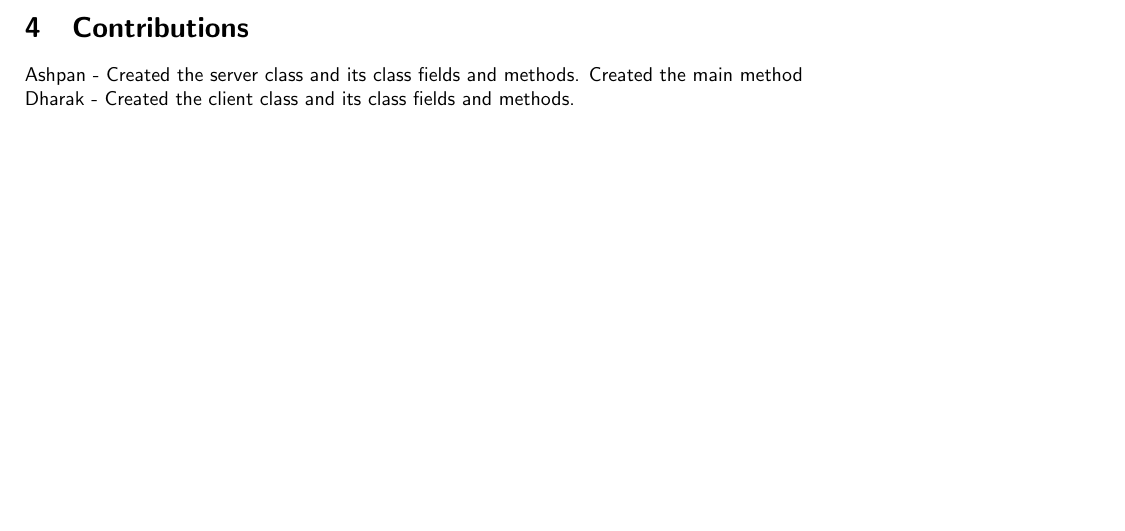
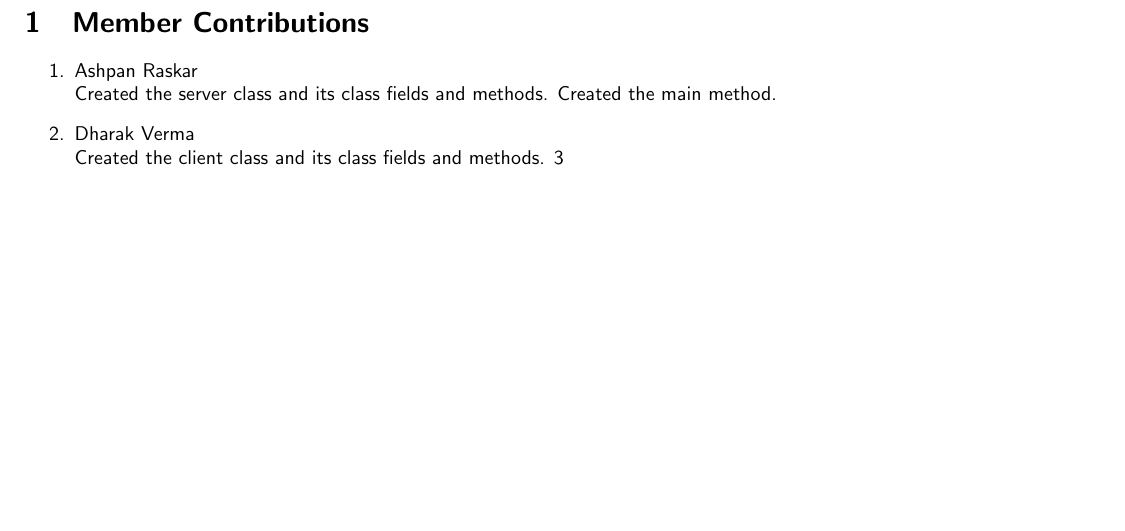
Before and after one commit to Ashpan/COE-4DN4-Labs, a LaTeX document (Lab2/Report/Report.tex): part of page 4 of 4 before the commit and part of page 2 of 4 after it, cut so that both start at the same text, the shorter picture padded with empty space. Compiled offline with pdfLaTeX.

Commit message:
Update documentation

```diff
--- a/Lab2/Report/Report.tex
+++ b/Lab2/Report/Report.tex
@@ -36,6 +36,17 @@
 \begin{document}
     \maketitle
     \newpage
+
+    \begin{section}{Member Contributions}
+        \begin{enumerate}
+            \item Ashpan Raskar \\
+            Created the server class and its class fields and methods. Created the main method.
+            \item Dharak Verma \\
+            Created the client class and its class fields and methods.
+3
+        \end{enumerate}
+
+    \end{section}
 
     \begin{section}{Server Pseudo Code}
         \begin{verbatim}
@@ -157,8 +168,4 @@
 
         The main method works by initializing the server or the client based on the flag being passed when running the file using the "-r" or "--role" flag. If it is run with the "-r client" flag, then the client class object is initialized, if it is run with the "-r server" flag, then the server class object is initialized.
     \end{section}
-    \begin{section}{Contributions}
-        Ashpan - Created the server class and its class fields and methods. Created the main method\\
-        Dharak - Created the client class and its class fields and methods.
-    \end{section}
 \end{document}
```
Also changed, not shown: Lab2/Report/Images/find_lambda.png (deleted), Lab2/Report/Images/find_p0.png (deleted), Lab2/Report/Images/graph.png (deleted), Lab2/Report/Report.pdf, 5 other files.
